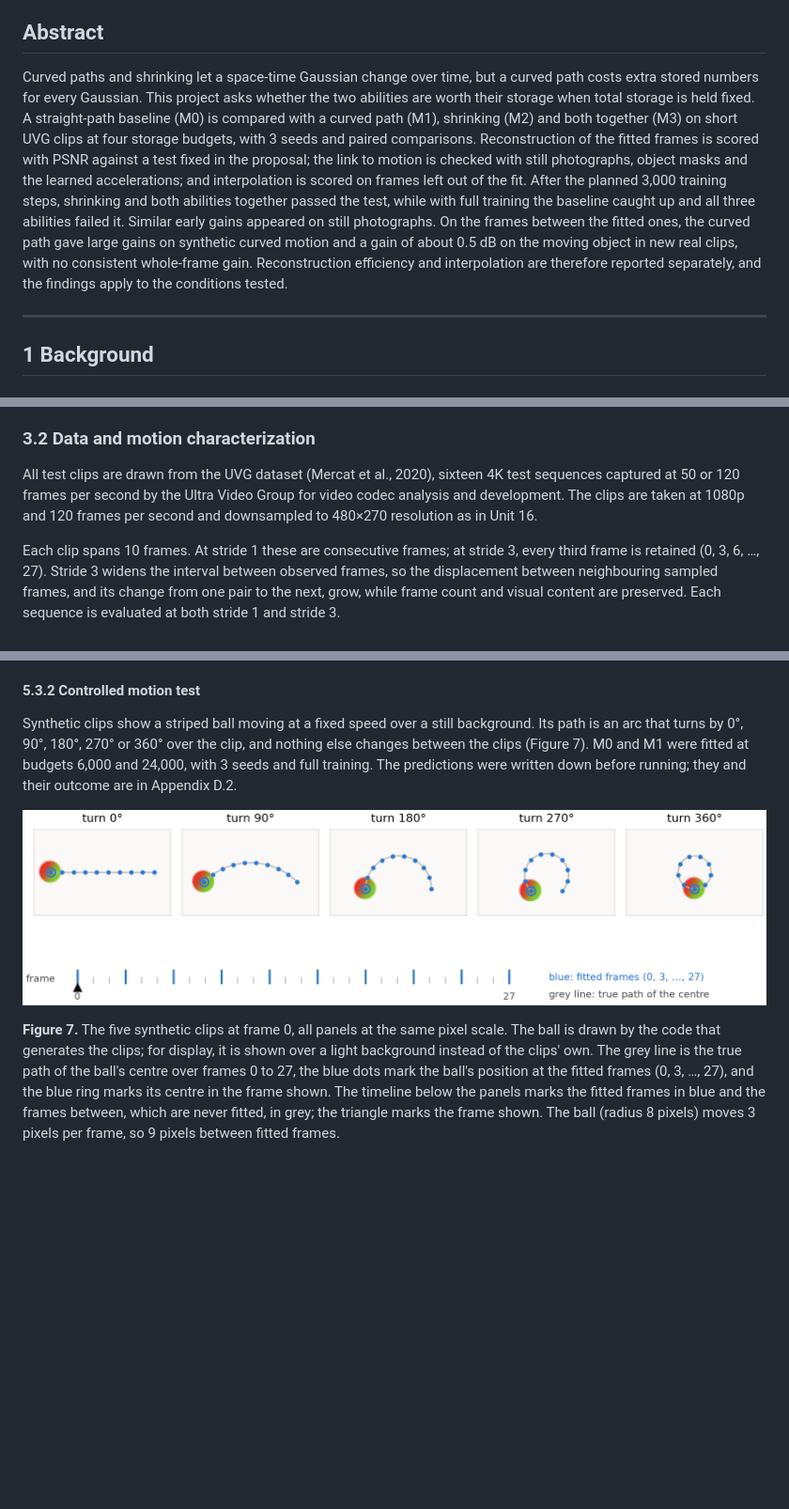
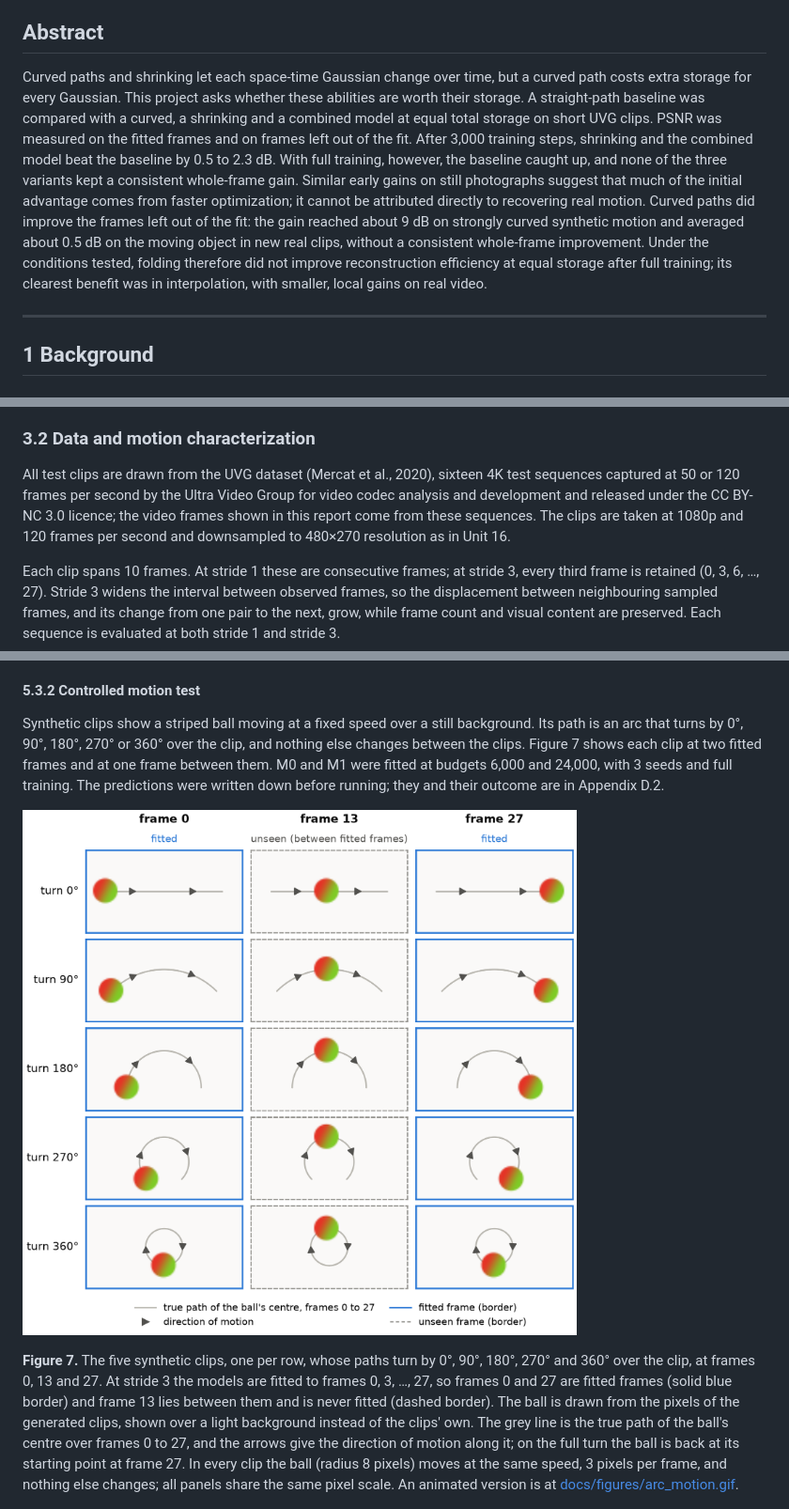
Before and after one commit to ChenHongshan333/cp4282-project, a Markdown page: report.md, 3 parts joined by grey strips. Shown at 94% size. GitHub-like rendering; pictures changed too: report_assets/figure7_motion_sequence.png (added); blank space fills up the shorter version.

Commit message:
Iterate on report.md

```diff
--- a/report.md
+++ b/report.md
@@ -9,7 +9,7 @@ Code: <https://github.com/ChenHongshan333/cp4282-project> · Project website: <h
 
 ## Abstract
 
-Curved paths and shrinking let a space-time Gaussian change over time, but a curved path costs extra stored numbers for every Gaussian. This project asks whether the two abilities are worth their storage when total storage is held fixed. A straight-path baseline (M0) is compared with a curved path (M1), shrinking (M2) and both together (M3) on short UVG clips at four storage budgets, with 3 seeds and paired comparisons. Reconstruction of the fitted frames is scored with PSNR against a test fixed in the proposal; the link to motion is checked with still photographs, object masks and the learned accelerations; and interpolation is scored on frames left out of the fit. After the planned 3,000 training steps, shrinking and both abilities together passed the test, while with full training the baseline caught up and all three abilities failed it. Similar early gains appeared on still photographs. On the frames between the fitted ones, the curved path gave large gains on synthetic curved motion and a gain of about 0.5 dB on the moving object in new real clips, with no consistent whole-frame gain. Reconstruction efficiency and interpolation are therefore reported separately, and the findings apply to the conditions tested.
+Curved paths and shrinking let each space-time Gaussian change over time, but a curved path costs extra storage for every Gaussian. This project asks whether these abilities are worth their storage. A straight-path baseline was compared with a curved, a shrinking and a combined model at equal total storage on short UVG clips. PSNR was measured on the fitted frames and on frames left out of the fit. After 3,000 training steps, shrinking and the combined model beat the baseline by 0.5 to 2.3 dB. With full training, however, the baseline caught up, and none of the three variants kept a consistent whole-frame gain. Similar early gains on still photographs suggest that much of the initial advantage comes from faster optimization; it cannot be attributed directly to recovering real motion. Curved paths did improve the frames left out of the fit: the gain reached about 9 dB on strongly curved synthetic motion and averaged about 0.5 dB on the moving object in new real clips, without a consistent whole-frame improvement. Under the conditions tested, folding therefore did not improve reconstruction efficiency at equal storage after full training; its clearest benefit was in interpolation, with smaller, local gains on real video.
 
 ---
 
@@ -106,7 +106,7 @@ In the picture of Section 1.1, the four models differ as follows. In M1 the path
 
 ### 3.2 Data and motion characterization
 
-All test clips are drawn from the UVG dataset (Mercat et al., 2020), sixteen 4K test sequences captured at 50 or 120 frames per second by the Ultra Video Group for video codec analysis and development. The clips are taken at 1080p and 120 frames per second and downsampled to 480×270 resolution as in Unit 16.
+All test clips are drawn from the UVG dataset (Mercat et al., 2020), sixteen 4K test sequences captured at 50 or 120 frames per second by the Ultra Video Group for video codec analysis and development and released under the CC BY-NC 3.0 licence; the video frames shown in this report come from these sequences. The clips are taken at 1080p and 120 frames per second and downsampled to 480×270 resolution as in Unit 16.
 
 Each clip spans 10 frames. At stride 1 these are consecutive frames; at stride 3, every third frame is retained (0, 3, 6, …, 27). Stride 3 widens the interval between observed frames, so the displacement between neighbouring sampled frames, and its change from one pair to the next, grow, while frame count and visual content are preserved. Each sequence is evaluated at both stride 1 and stride 3.
 
@@ -319,11 +319,11 @@ The paths of the Gaussians give no direct support for this gain: on the dog, M1'
 
 #### 5.3.2 Controlled motion test
 
-Synthetic clips show a striped ball moving at a fixed speed over a still background. Its path is an arc that turns by 0°, 90°, 180°, 270° or 360° over the clip, and nothing else changes between the clips (Figure 7). M0 and M1 were fitted at budgets 6,000 and 24,000, with 3 seeds and full training. The predictions were written down before running; they and their outcome are in Appendix D.2.
+Synthetic clips show a striped ball moving at a fixed speed over a still background. Its path is an arc that turns by 0°, 90°, 180°, 270° or 360° over the clip, and nothing else changes between the clips. Figure 7 shows each clip at two fitted frames and at one frame between them. M0 and M1 were fitted at budgets 6,000 and 24,000, with 3 seeds and full training. The predictions were written down before running; they and their outcome are in Appendix D.2.
 
-![The five synthetic clips at frame 0, with the true path of the ball's centre and the fitted frames](docs/figures/arc_paths.png)
+![The five synthetic clips at frames 0, 13 and 27, with the true path of the ball's centre and arrows for the direction of motion](report_assets/figure7_motion_sequence.png)
 
-**Figure 7.** The five synthetic clips at frame 0, all panels at the same pixel scale. The ball is drawn by the code that generates the clips; for display, it is shown over a light background instead of the clips' own. The grey line is the true path of the ball's centre over frames 0 to 27, the blue dots mark the ball's position at the fitted frames (0, 3, …, 27), and the blue ring marks its centre in the frame shown. The timeline below the panels marks the fitted frames in blue and the frames between, which are never fitted, in grey; the triangle marks the frame shown. The ball (radius 8 pixels) moves 3 pixels per frame, so 9 pixels between fitted frames.
+**Figure 7.** The five synthetic clips, one per row, whose paths turn by 0°, 90°, 180°, 270° and 360° over the clip, at frames 0, 13 and 27. At stride 3 the models are fitted to frames 0, 3, …, 27, so frames 0 and 27 are fitted frames (solid blue border) and frame 13 lies between them and is never fitted (dashed border). The ball is drawn from the pixels of the generated clips, shown over a light background instead of the clips' own. The grey line is the true path of the ball's centre over frames 0 to 27, and the arrows give the direction of motion along it; on the full turn the ball is back at its starting point at frame 27. In every clip the ball (radius 8 pixels) moves at the same speed, 3 pixels per frame, and nothing else changes; all panels share the same pixel scale. An animated version is at [docs/figures/arc_motion.gif](docs/figures/arc_motion.gif).
 
 ![Gain of M1 over M0 on the ball against the bend of the path](docs/figures/arc.png)
 
```
Also changed, not shown: other parts of report.md (+0 -2 lines), 1 other file.
